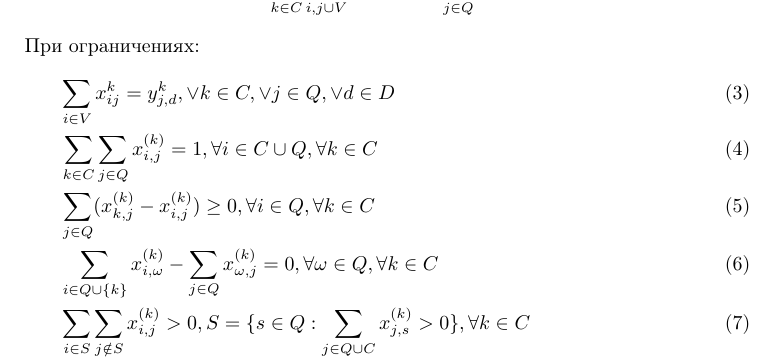
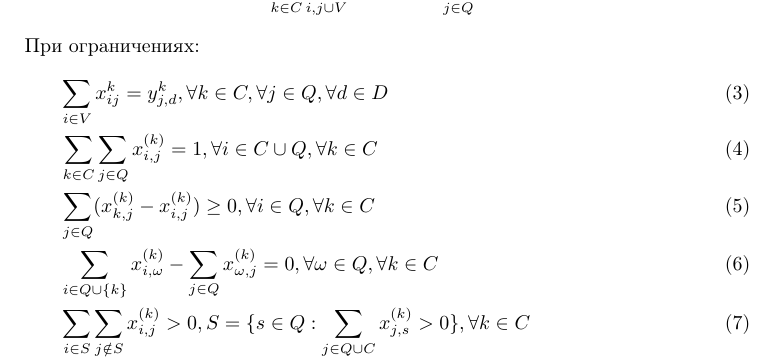
Before and after one commit to rshafeev/article.curier-delivery, a LaTeX document (article.tex): part of page 2 of 7, cut so that both start at the same text. Compiled offline with pdfLaTeX.

Commit message:
txs auto checkin

```diff
--- a/article.tex
+++ b/article.tex
@@ -60,7 +60,7 @@ $\nu_j$-груз, который необходимо доставить $j$-м
 \end{equation}
 При ограничениях:
 \begin{align}
-& \sum_{i\in{V}}x_{ij}^{k}=y_{j,d}^{k}, \vee{k}\in{C}, \vee{j}\in{Q},\vee{d}\in{D}\\
+& \sum_{i\in{V}}x_{ij}^{k}=y_{j,d}^{k}, \forall{k}\in{C}, \forall{j}\in{Q},\forall{d}\in{D}\\
 & \sum_{k \in C}\sum_{j \in Q}x^{(k)}_{i,j} = 1,
   \forall i \in C \cup Q, \forall k \in C \label{main_cond_1}\\
 & \sum_{j \in Q} (
```
